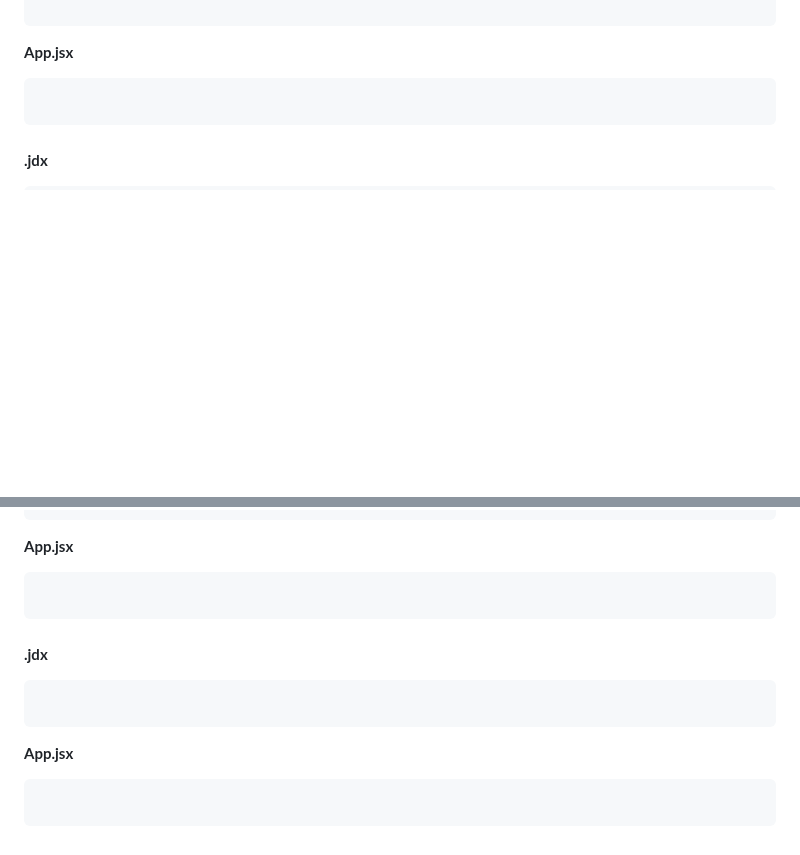
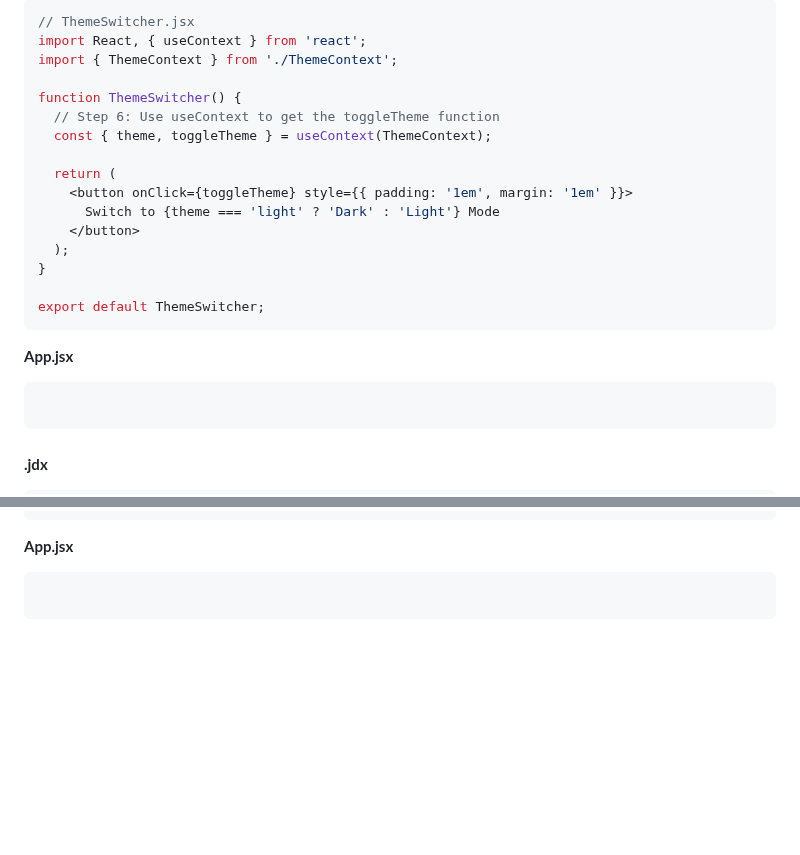
Before and after one commit to mdrijoanmaruf/web_dev, a Markdown page: Concept/C_5_React.md, 2 parts joined by grey strips. GitHub-like rendering; blank space fills up the shorter version.

````diff
--- a/Concept/C_5_React.md
+++ b/Concept/C_5_React.md
@@ -945,3 +1012,30 @@ In this example, `ChildC` is deeply nested but can still access the `user` value
+```jsx
+// ThemeSwitcher.jsx
+import React, { useContext } from 'react';
+import { ThemeContext } from './ThemeContext';
+
+function ThemeSwitcher() {
+  // Step 6: Use useContext to get the toggleTheme function
+  const { theme, toggleTheme } = useContext(ThemeContext);
+
+  return (
+    <button onClick={toggleTheme} style={{ padding: '1em', margin: '1em' }}>
+      Switch to {theme === 'light' ? 'Dark' : 'Light'} Mode
+    </button>
+  );
+}
+
+export default ThemeSwitcher;
+```
+
+
+
+
+
+
+
+
+
 
 
 **App.jsx**
@@ -1020,15 +1114,3 @@ In this example, `ChildC` is deeply nested but can still access the `user` value
 ```jsx
 
 ```
-###
-
-**.jdx**
-```jsx
-
-```
-
-
-**App.jsx**
-```jsx
-
-```
````
Also changed, not shown: other parts of Concept/C_5_React.md (+70 -3 lines).
